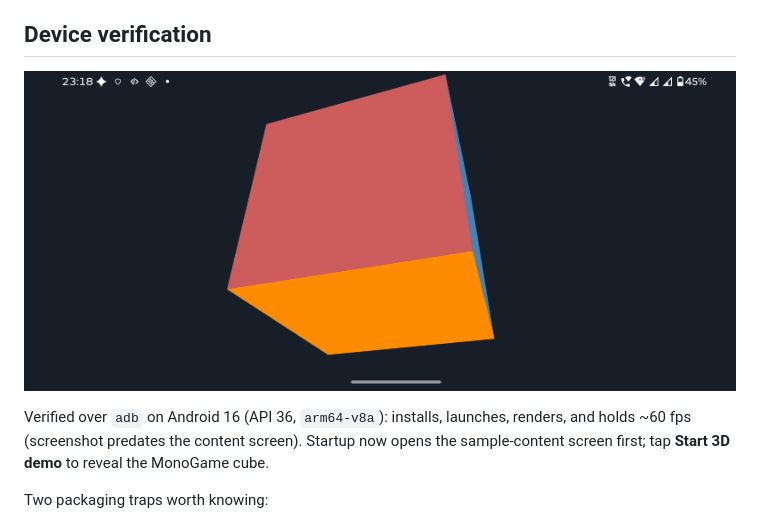
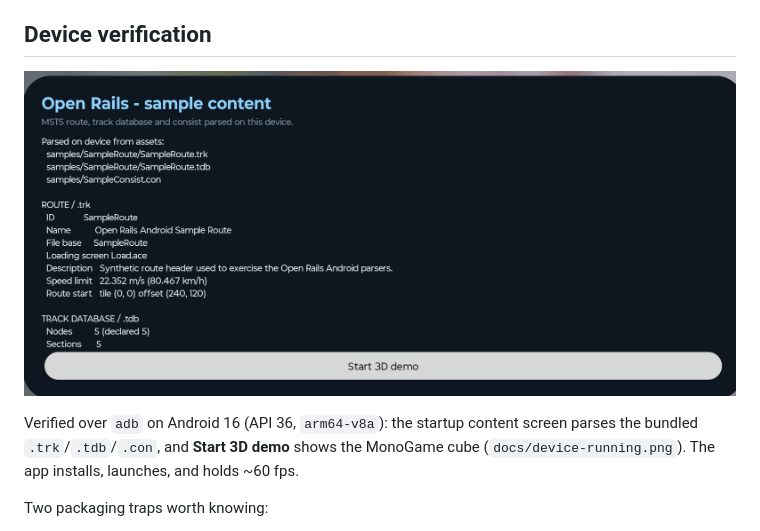
Before and after one commit to Anmol1008-2009/openrails-android, a Markdown page: README.md, the part around the change. Rendered like a GitHub page; pictures changed too: docs/device-content-screen.png (added).

Commit message:
Device-verify content screen; document adb rediscovery

```diff
--- a/README.md
+++ b/README.md
@@ -46,12 +46,12 @@ Actions is billed in **minutes**, and it has a 6-hour per-job cap.
 
 ## Device verification
 
-![Running on a Motorola Edge 50 Neo](docs/device-running.png)
+![Sample content screen on a Motorola Edge 50 Neo](docs/device-content-screen.png)
 
-Verified over `adb` on Android 16 (API 36, `arm64-v8a`): installs, launches,
-renders, and holds ~60 fps (screenshot predates the content screen). Startup now
-opens the sample-content screen first; tap **Start 3D demo** to reveal the
-MonoGame cube.
+Verified over `adb` on Android 16 (API 36, `arm64-v8a`): the startup content
+screen parses the bundled `.trk`/`.tdb`/`.con`, and **Start 3D demo** shows the
+MonoGame cube (`docs/device-running.png`). The app installs, launches, and holds
+~60 fps.
 
 Two packaging traps worth knowing:
 
```
Also changed, not shown: docs/SESSION-STATE.md (+11 -4 lines).
